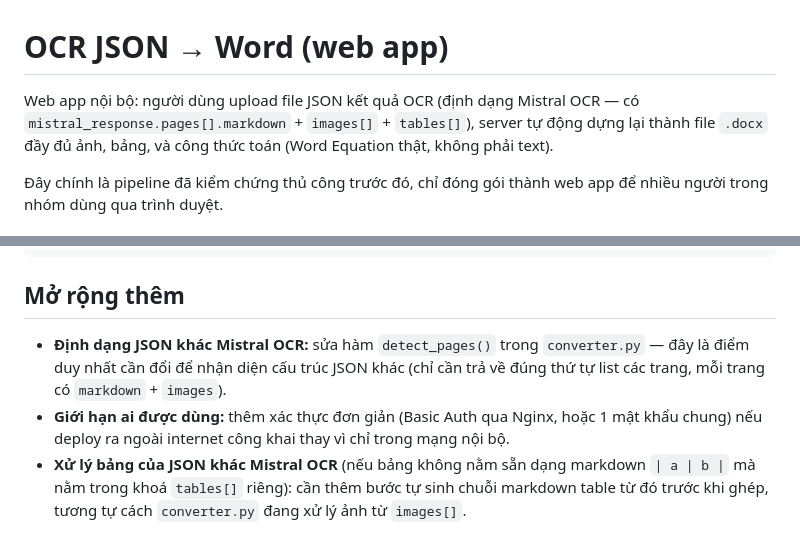
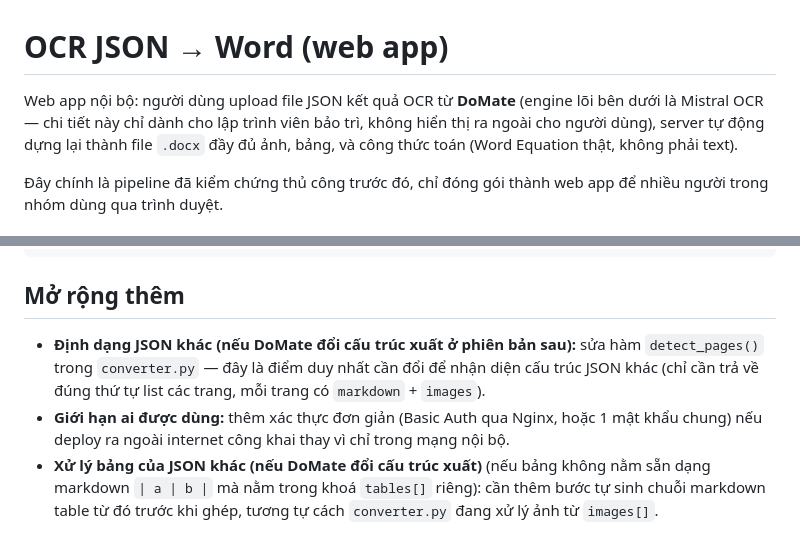
Before and after one commit to giaovieneduvn/json2word, a Markdown page: README.md, 2 parts joined by grey strips. GitHub-like rendering.

```diff
--- a/README.md
+++ b/README.md
@@ -1,8 +1,9 @@
 # OCR JSON → Word (web app)
 
-Web app nội bộ: người dùng upload file JSON kết quả OCR (định dạng
-Mistral OCR — có `mistral_response.pages[].markdown` + `images[]` +
-`tables[]`), server tự động dựng lại thành file `.docx` đầy đủ ảnh,
+Web app nội bộ: người dùng upload file JSON kết quả OCR từ **DoMate**
+(engine lõi bên dưới là Mistral OCR — chi tiết này chỉ dành cho lập
+trình viên bảo trì, không hiển thị ra ngoài cho người dùng), server
+tự động dựng lại thành file `.docx` đầy đủ ảnh,
 bảng, và công thức toán (Word Equation thật, không phải text).
 
 Đây chính là pipeline đã kiểm chứng thủ công trước đó, chỉ đóng gói
@@ -124,14 +125,14 @@ thêm 1 dòng cron:
 
 ## Mở rộng thêm
 
-- **Định dạng JSON khác Mistral OCR:** sửa hàm `detect_pages()` trong
+- **Định dạng JSON khác (nếu DoMate đổi cấu trúc xuất ở phiên bản sau):** sửa hàm `detect_pages()` trong
   `converter.py` — đây là điểm duy nhất cần đổi để nhận diện cấu trúc
   JSON khác (chỉ cần trả về đúng thứ tự list các trang, mỗi trang có
   `markdown` + `images`).
 - **Giới hạn ai được dùng:** thêm xác thực đơn giản (Basic Auth qua
   Nginx, hoặc 1 mật khẩu chung) nếu deploy ra ngoài internet công khai
   thay vì chỉ trong mạng nội bộ.
-- **Xử lý bảng của JSON khác Mistral OCR** (nếu bảng không nằm sẵn
+- **Xử lý bảng của JSON khác (nếu DoMate đổi cấu trúc xuất)** (nếu bảng không nằm sẵn
   dạng markdown `| a | b |` mà nằm trong khoá `tables[]` riêng): cần
   thêm bước tự sinh chuỗi markdown table từ đó trước khi ghép, tương
   tự cách `converter.py` đang xử lý ảnh từ `images[]`.
```
